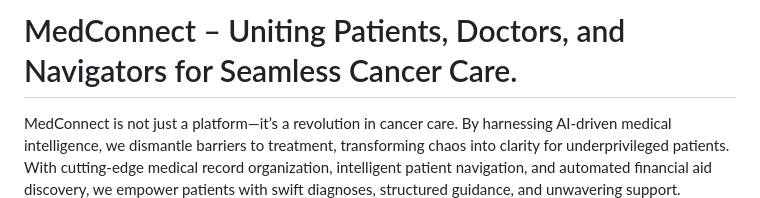
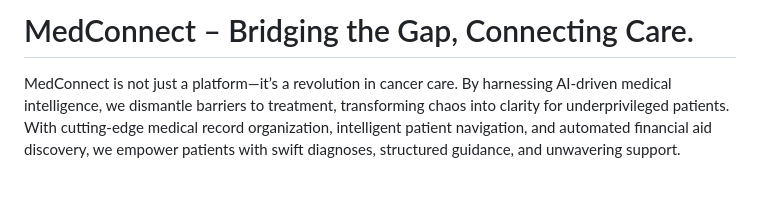
Before and after one commit to ar1701/TinkHack-2.0, a Markdown page: README.md, the part around the change. GitHub-like rendering; blank space fills up the shorter version.

```diff
--- a/README.md
+++ b/README.md
@@ -1,4 +1,4 @@
-# MedConnect – Uniting Patients, Doctors, and Navigators for Seamless Cancer Care.
+# MedConnect – Bridging the Gap, Connecting Care.
 
 MedConnect is not just a platform—it’s a revolution in cancer care. By harnessing AI-driven medical intelligence, we dismantle barriers to treatment, transforming chaos into clarity for underprivileged patients. With cutting-edge medical record organization, intelligent patient navigation, and automated financial aid discovery, we empower patients with swift diagnoses, structured guidance, and unwavering support. Arogyam redefines healthcare accessibility, ensuring no patient is lost in complexity—because every life deserves a fighting chance.
 
```
